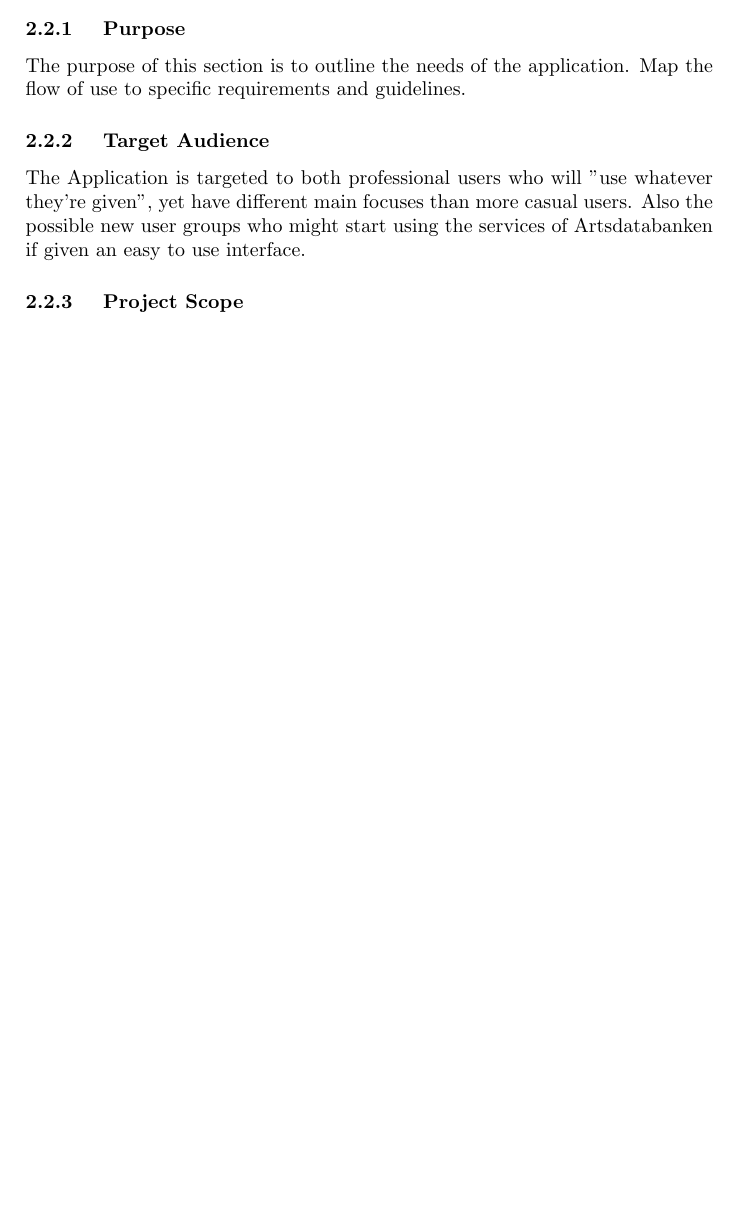
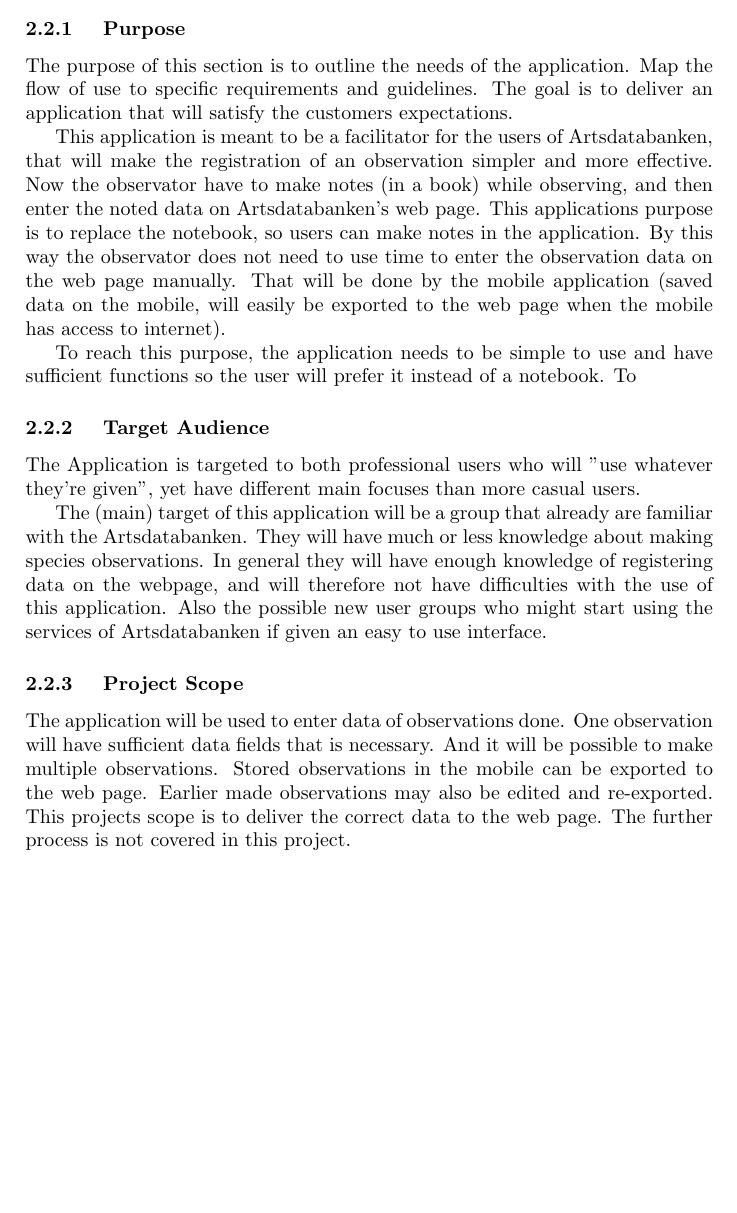
Before and after one commit to cdproject8/Artsdatabanken, a LaTeX document (doc/project_plan/project_plan.tex, which reads doc/project_plan/requirement_specification.tex): part of page 3 of 6, cut so that both start at the same text, the shorter picture padded with empty space. Compiled offline with pdfLaTeX.

Commit message:
Added usecase image,and purpose, target users, project socope in req spex

```diff
--- a/doc/project_plan/requirement_specification.tex
+++ b/doc/project_plan/requirement_specification.tex
@@ -12,12 +12,23 @@
 \subsection{ Introduction}
 
 \subsubsection{ Purpose}
-	The purpose of this section is to outline the needs of the application. Map the flow of use to specific requirements and guidelines.
+	The purpose of this section is to outline the needs of the application. Map the flow of use to specific requirements and guidelines. The goal is to deliver an application that will satisfy the customers expectations.
 
+This application is meant to be a facilitator for the users of Artsdatabanken, that will make the registration of an observation simpler and more effective. Now the observator have to make notes (in a book) while observing, and then enter the noted data on Artsdatabanken's web page. This applications purpose is to replace the notebook, so users can make notes in the application. By this way the observator does not need to use time to enter the observation data on the web page manually. That will be done by the mobile application (saved data on the mobile, will easily be exported to the web page when the mobile has access to internet).
+
+To reach this purpose, the application needs to be simple to use and have sufficient functions so the user will prefer it instead of a notebook.
+To
 \subsubsection{ Target Audience}
-	The Application is targeted to both professional users who will "use whatever they're given", yet have different main focuses than more casual users. Also the possible new user groups who might start using the services of Artsdatabanken if given an easy to use interface.
+	The Application is targeted to both professional users who will "use whatever they're given", yet have different main focuses than more casual users.
+
+The (main) target of this application will be a group that already are familiar with the Artsdatabanken. They will have much or less knowledge about making species observations. In general they will have enough knowledge of registering data on the webpage, and will therefore not have difficulties with the use of this application.
+ Also the possible new user groups who might start using the services of Artsdatabanken if given an easy to use interface.
+
 
 \subsubsection{ Project Scope}
+The application will be used to enter data of observations done. One observation will have sufficient data fields that is necessary. And it will be possible to make multiple observations. Stored observations in the mobile can be exported to the web page. Earlier made observations may also be edited and re-exported.
+This projects scope is to deliver the correct data to the web page. The further process is not covered in this project.
+
 
 \pagebreak
 
```
Also changed, not shown: doc/project_plan/UseCase.png (added), doc/project_plan/project_plan.pdf.
